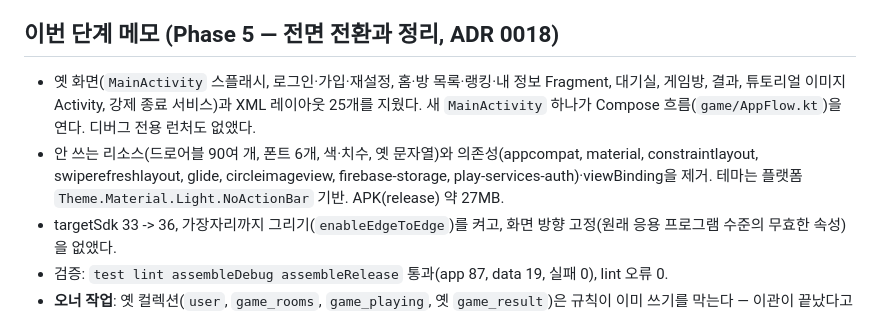
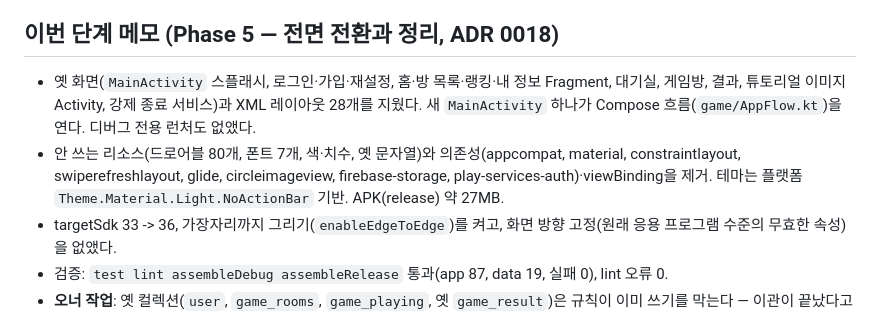
Before and after one commit to LHD980820/Coup, a Markdown page: docs/PROGRESS.md, the part around the change. GitHub-like rendering.

Commit message:
Correct resource counts in the progress log
Co-Authored-By: Claude Sonnet 5.5 <noreply@anthropic.com>
Claude-Session: https://claude.ai/code/session_013CyF2zkH5Zp3M7nVCtjeB4

```diff
--- a/docs/PROGRESS.md
+++ b/docs/PROGRESS.md
@@ -46,8 +46,8 @@
 4. **세션 간 인계 규칙**: 두 세션이 같은 브랜치를 동시에 건드리지 않는다. 새 세션은 `core/`를 **읽기 전용**으로 취급하고(필요한 변경은 이 문서에 요청으로 적는다) `app/` 아래만 수정, 이쪽 세션은 `core/`와 `docs/`만 수정. 브랜치는 따로(예: `claude/android-ui`), 병합은 순서대로.
 
 ## 이번 단계 메모 (Phase 5 — 전면 전환과 정리, ADR 0018)
-- 옛 화면(`MainActivity` 스플래시, 로그인·가입·재설정, 홈·방 목록·랭킹·내 정보 Fragment, 대기실, 게임방, 결과, 튜토리얼 이미지 Activity, 강제 종료 서비스)과 XML 레이아웃 25개를 지웠다. 새 `MainActivity` 하나가 Compose 흐름(`game/AppFlow.kt`)을 연다. 디버그 전용 런처도 없앴다.
-- 안 쓰는 리소스(드로어블 90여 개, 폰트 6개, 색·치수, 옛 문자열)와 의존성(appcompat, material, constraintlayout, swiperefreshlayout, glide, circleimageview, firebase-storage, play-services-auth)·viewBinding을 제거. 테마는 플랫폼 `Theme.Material.Light.NoActionBar` 기반. APK(release) 약 27MB.
+- 옛 화면(`MainActivity` 스플래시, 로그인·가입·재설정, 홈·방 목록·랭킹·내 정보 Fragment, 대기실, 게임방, 결과, 튜토리얼 이미지 Activity, 강제 종료 서비스)과 XML 레이아웃 28개를 지웠다. 새 `MainActivity` 하나가 Compose 흐름(`game/AppFlow.kt`)을 연다. 디버그 전용 런처도 없앴다.
+- 안 쓰는 리소스(드로어블 80개, 폰트 7개, 색·치수, 옛 문자열)와 의존성(appcompat, material, constraintlayout, swiperefreshlayout, glide, circleimageview, firebase-storage, play-services-auth)·viewBinding을 제거. 테마는 플랫폼 `Theme.Material.Light.NoActionBar` 기반. APK(release) 약 27MB.
 - targetSdk 33 -> 36, 가장자리까지 그리기(`enableEdgeToEdge`)를 켜고, 화면 방향 고정(원래 응용 프로그램 수준의 무효한 속성)을 없앴다.
 - 검증: `test lint assembleDebug assembleRelease` 통과(app 87, data 19, 실패 0), lint 오류 0.
 - **오너 작업**: 옛 컬렉션(`user`, `game_rooms`, `game_playing`, 옛 `game_result`)은 규칙이 이미 쓰기를 막는다 — 이관이 끝났다고 판단되면 콘솔에서 삭제. `google-services.json`에 옛 패키지(`com.example.coup`) 클라이언트가 남아 있으니 콘솔에서 정리 후 다시 내려받기.
```
